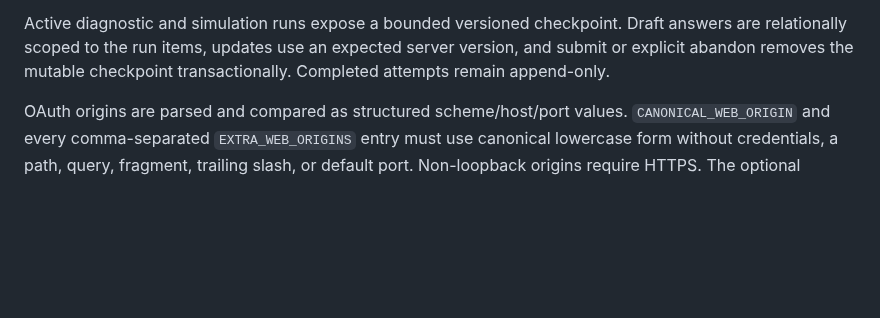
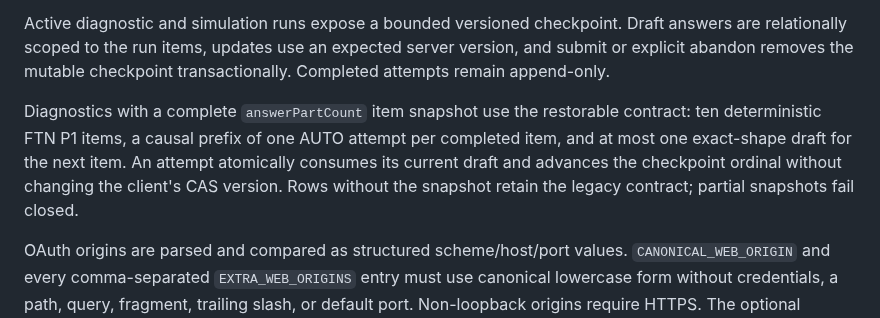
Before and after one commit to do-indeksa/platform, a Markdown page: apps/api/README.md, the part around the change. Rendered like a GitHub page; blank space fills up the shorter version.

Commit message:
docs: define restorable diagnostic runs

```diff
--- a/apps/api/README.md
+++ b/apps/api/README.md
@@ -18,6 +18,13 @@ Active diagnostic and simulation runs expose a bounded versioned checkpoint.
 Draft answers are relationally scoped to the run items, updates use an expected
 server version, and submit or explicit abandon removes the mutable checkpoint
 transactionally. Completed attempts remain append-only.
+
+Diagnostics with a complete `answerPartCount` item snapshot use the restorable
+contract: ten deterministic FTN P1 items, a causal prefix of one AUTO attempt
+per completed item, and at most one exact-shape draft for the next item. An
+attempt atomically consumes its current draft and advances the checkpoint
+ordinal without changing the client's CAS version. Rows without the snapshot
+retain the legacy contract; partial snapshots fail closed.
 
 OAuth origins are parsed and compared as structured scheme/host/port values.
 `CANONICAL_WEB_ORIGIN` and every comma-separated `EXTRA_WEB_ORIGINS` entry must
```
Also changed, not shown: docs/decisions/0034-restorable-diagnostic-runs.md (added, +45 -0 lines).
